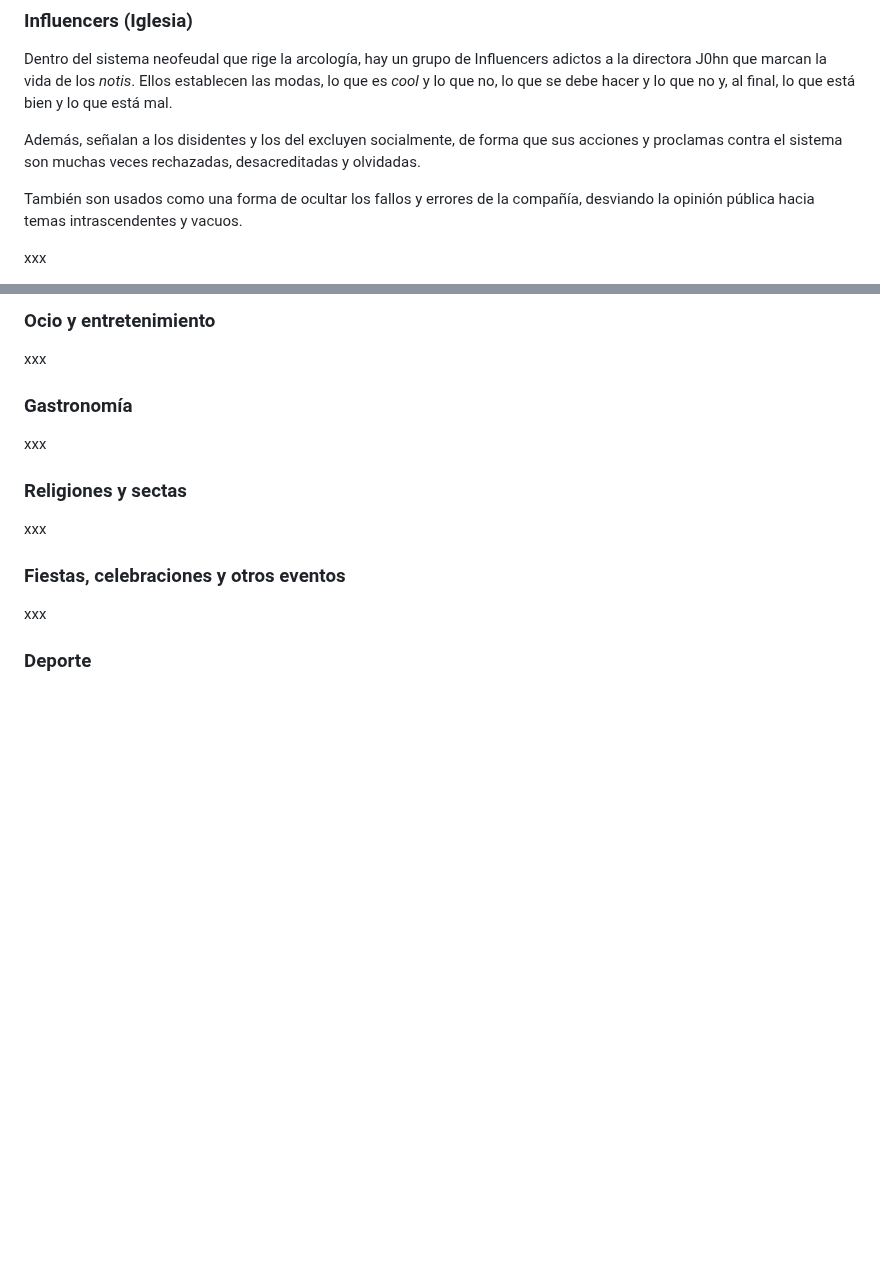
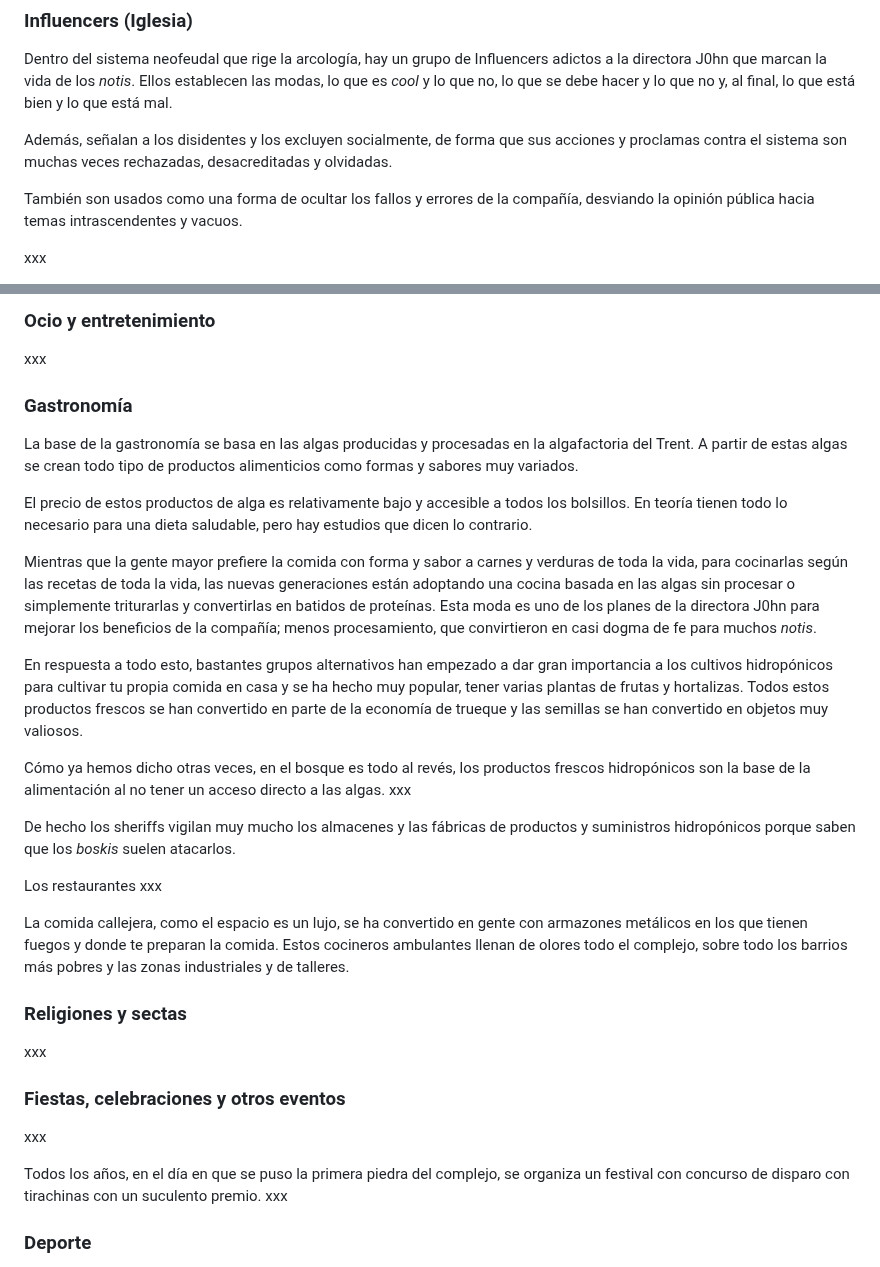
Before and after one commit to gwannon/bosque-Sh3rW00d, a Markdown page: bosque-Sh3rW00d.md, 2 parts joined by grey strips. Drawn GitHub-style; blank space fills up the shorter version.

Commit message:
Gastronomía

```diff
--- a/bosque-Sh3rW00d.md
+++ b/bosque-Sh3rW00d.md
@@ -76,7 +76,7 @@ xxx
 
 Dentro del sistema neofeudal que rige la arcología, hay un grupo de Influencers adictos a la directora J0hn que marcan la vida de los _notis_. Ellos establecen las modas, lo que es _cool_ y lo que no, lo que se debe hacer y lo que no y, al final, lo que está bien y lo que está mal.
 
-Además, señalan a los disidentes y los del excluyen socialmente, de forma que sus acciones y proclamas contra el sistema son muchas veces rechazadas, desacreditadas y olvidadas.
+Además, señalan a los disidentes y los excluyen socialmente, de forma que sus acciones y proclamas contra el sistema son muchas veces rechazadas, desacreditadas y olvidadas.
 
 También son usados como una forma de ocultar los fallos y errores de la compañía, desviando la opinión pública hacia temas intrascendentes y vacuos.
 
@@ -186,7 +186,21 @@ xxx
 
 ### Gastronomía
 
-xxx
+La base de la gastronomía se basa en las algas producidas y procesadas en la algafactoria del Trent. A partir de estas algas se crean todo tipo de productos alimenticios como formas y sabores muy variados.
+
+El precio de estos productos de alga es relativamente bajo y accesible a todos los bolsillos. En teoría tienen todo lo necesario para una dieta saludable, pero hay estudios que dicen lo contrario.
+
+Mientras que la gente mayor prefiere la comida con forma y sabor a carnes y verduras de toda la vida, para cocinarlas según las recetas de toda la vida, las nuevas generaciones están adoptando una cocina basada en las algas sin procesar o simplemente triturarlas y convertirlas en batidos de proteínas. Esta moda es uno de los planes de la directora J0hn para mejorar los beneficios de la compañía; menos procesamiento, que convirtieron en casi dogma de fe para muchos _notis_.
+
+En respuesta a todo esto, bastantes grupos alternativos han empezado a dar gran importancia a los cultivos hidropónicos para cultivar tu propia comida en casa y se ha hecho muy popular, tener varias plantas de frutas y hortalizas. Todos estos productos frescos se han convertido en parte de la economía de trueque y las semillas se han convertido en objetos muy valiosos.
+
+Cómo ya hemos dicho otras veces, en el bosque es todo al revés, los productos frescos hidropónicos son la base de la alimentación al no tener un acceso directo a las algas. xxx
+
+De hecho los sheriffs vigilan muy mucho los almacenes y las fábricas de productos y suministros hidropónicos porque saben que los _boskis_ suelen atacarlos.
+
+Los restaurantes xxx
+
+La comida callejera, como el espacio es un lujo, se ha convertido en gente con armazones metálicos en los que tienen fuegos y donde te preparan la comida. Estos cocineros ambulantes llenan de olores todo el complejo, sobre todo los barrios más pobres y las zonas industriales y de talleres.
 
 ### Religiones y sectas
 
@@ -196,6 +210,7 @@ xxx
 
 xxx
 
+Todos los años, en el día en que se puso la primera piedra del complejo, se organiza un festival con concurso de disparo con tirachinas con un suculento premio. xxx
 
 ### Deporte
 
```
